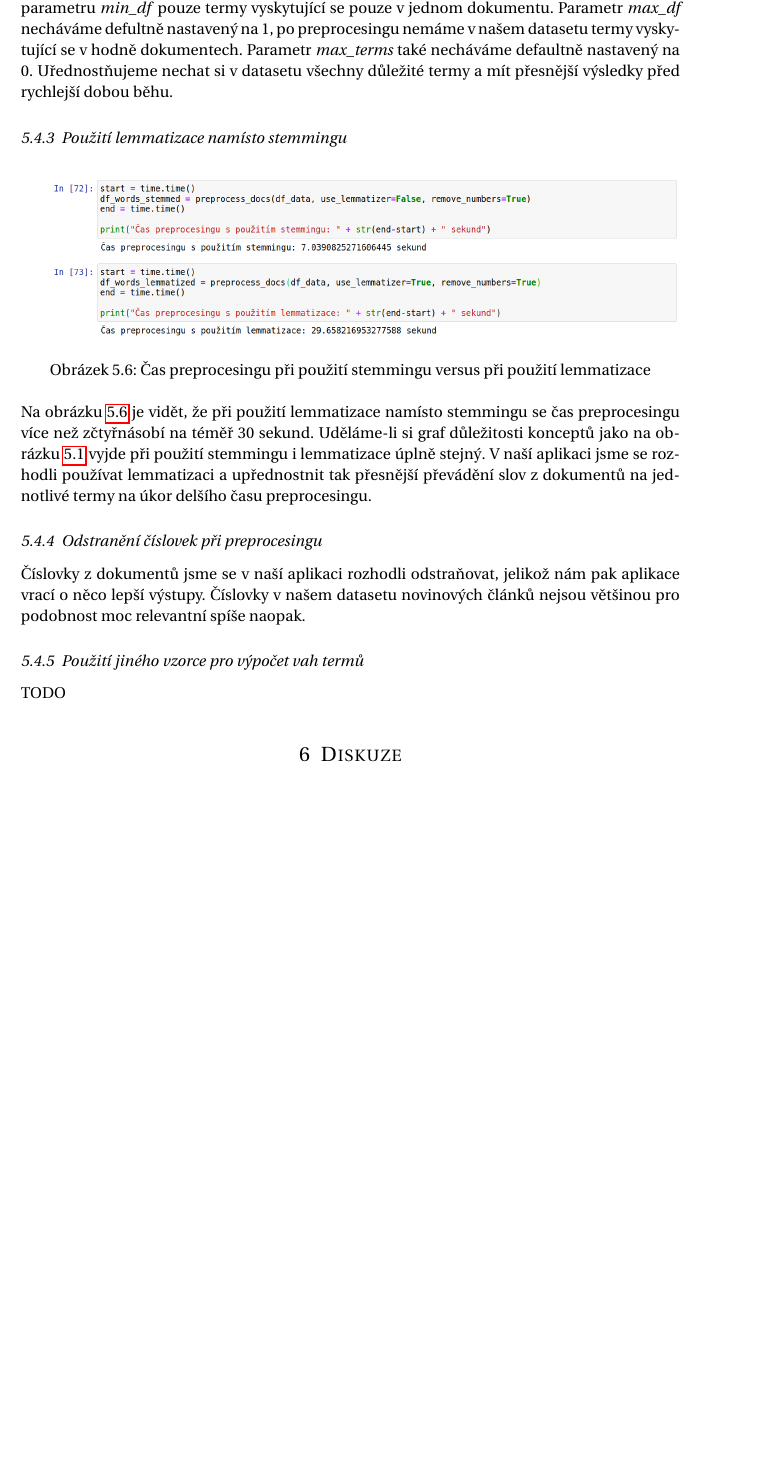
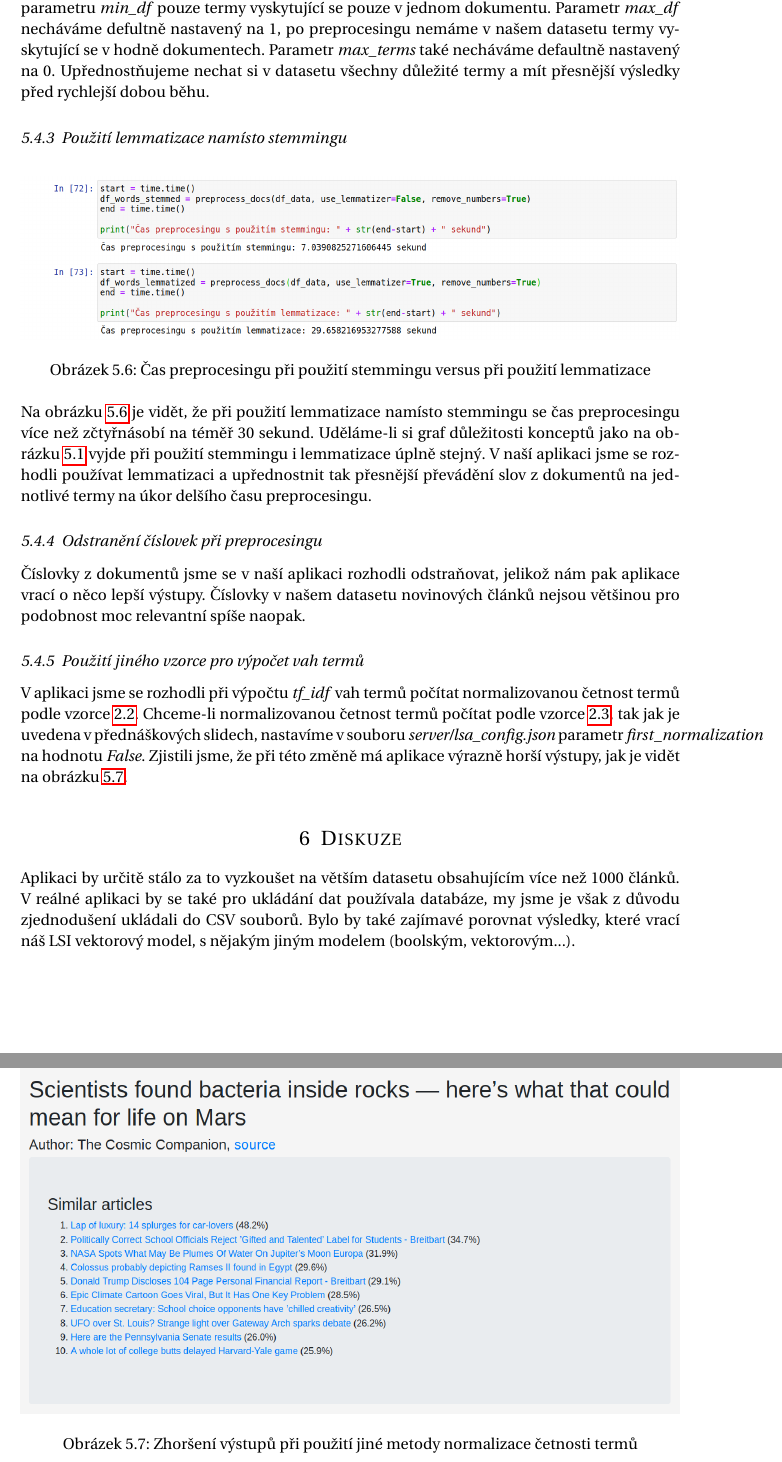
Before and after one commit to klesnkri/lsa-model, a LaTeX document (report/report.tex): part of page 10 of 10 before the commit and two parts of pages 10 and 11 of 11 after it, the two joined at a grey line, cut so that both start at the same text, the shorter picture padded with empty space. The pictures show the PDF file report/report.pdf that the author committed with the source.

Commit message:
Report done

```diff
--- a/report/report.tex
+++ b/report/report.tex
@@ -307,10 +309,18 @@ Na obrázku \ref{fig:preprocesing_time} je vidět, že při použití lemmatizac
 
 \subsubsection{Použití jiného vzorce pro výpočet vah termů}
 
-TODO
+\begin{figure}[h] % [h] forces the figure to be output where it is defined in the code (it suppresses floating)
+	\centering
+	\includegraphics[width=1\columnwidth]{images/output_bad.png}
+	\caption{Zhoršení výstupů při použití jiné metody normalizace četnosti termů}
+	\label{fig:output_bad}
+\end{figure}
+
+V aplikaci jsme se rozhodli při výpočtu \emph{tf\_idf} vah termů počítat normalizovanou četnost termů podle vzorce \ref{eq:first_normalization}. Chceme-li normalizovanou četnost termů počítat podle vzorce \ref{eq:second_normalization}, tak jak je uvedena v přednáškových slidech, nastavíme v souboru \emph{server/lsa\_config.json} parametr $\mathit{first\_normalization}$ na hodnotu $\mathit{False}$. Zjistili jsme, že při této změně má aplikace výrazně horší výstupy, jak je vidět na obrázku \ref{fig:output_bad}.
 
 \section{Diskuze}
 
+Aplikaci by určitě stálo za to vyzkoušet na větším datasetu obsahujícím více než 1000 článků. V reálné aplikaci by se také pro ukládání dat používala databáze, my jsme je však z důvodu zjednodušení ukládali do CSV souborů. Bylo by také zajímavé porovnat výsledky, které vrací náš LSI vektorový model, s nějakým jiným modelem (boolským, vektorovým...).
 
 \section{Závěr}
 
```
Also changed, not shown: report/images/output_bad.png (added), report/report.pdf, report/report.tex (16 more changed lines).
